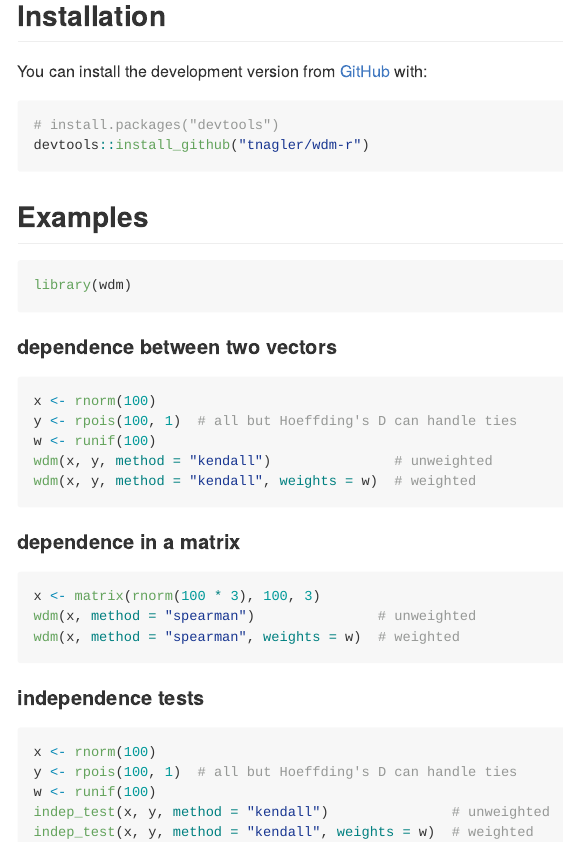
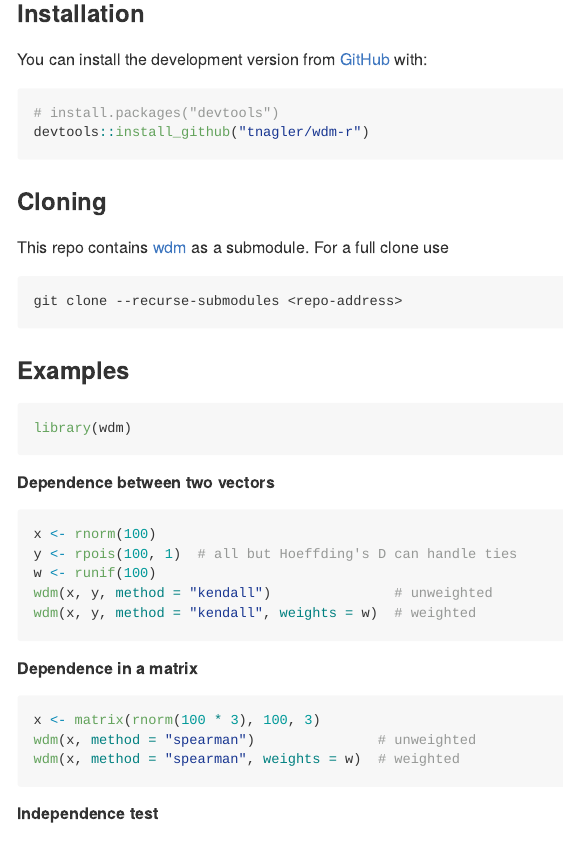
Before and after one commit to tnagler/wdm-r, an R Markdown document (README.Rmd): the page in a window 1100 px wide, from 370 px down. Rendered offline with R 4.5, knitr and Pandoc, with nearby package versions; the code chunks are not run, so their results and figures are left out; badge pictures from the web are left out.

Commit message:
make continuous integration work (#3)
* add gsl deps

* try appveyor fix for submodule

* + 1

* +1

* add CXX11 to Makevars.win

* mention submodule in README

````diff
--- a/README.Rmd
+++ b/README.Rmd
@@ -30,7 +30,7 @@ All measures are computed in *O(n* log *n)* time, where *n* is the number of
 observations.
 
 
-## Installation
+### Installation
 
 You can install the development version from [GitHub](https://github.com/) with:
 
@@ -38,13 +38,22 @@ You can install the development version from [GitHub](https://github.com/) with:
 # install.packages("devtools")
 devtools::install_github("tnagler/wdm-r")
 ```
-## Examples
+
+### Cloning
+
+This repo contains [wdm](https://github.com/tnagler/wdm) as a submodule. For
+a full clone use
+``` shell
+git clone --recurse-submodules <repo-address>
+```
+
+### Examples
 
 ```{r}
 library(wdm)
 ```
 
-####  dependence between two vectors
+#####  Dependence between two vectors
 ``` {r}
 x <- rnorm(100)
 y <- rpois(100, 1)  # all but Hoeffding's D can handle ties
@@ -53,14 +62,14 @@ wdm(x, y, method = "kendall")               # unweighted
 wdm(x, y, method = "kendall", weights = w)  # weighted
 ```
 
-####  dependence in a matrix
+#####  Dependence in a matrix
 ``` {r}
 x <- matrix(rnorm(100 * 3), 100, 3)
 wdm(x, method = "spearman")               # unweighted
 wdm(x, method = "spearman", weights = w)  # weighted
 ```
 
-#### independence tests
+##### Independence test
 ``` {r}
 x <- rnorm(100)
 y <- rpois(100, 1)  # all but Hoeffding's D can handle ties
--- a/appveyor.yml
+++ b/appveyor.yml
@@ -1,4 +1,8 @@
 # DO NOT CHANGE the "init" and "install" sections below
+
+clone_script:
+  - cmd: git clone -q --recurse-submodules --branch=%APPVEYOR_REPO_BRANCH% https://github.com/%APPVEYOR_REPO_NAME%.git %APPVEYOR_BUILD_FOLDER%
+  - cmd: git checkout -qf %APPVEYOR_REPO_COMMIT%
 
 # Download script file from GitHub
 init:
````
Also changed, not shown: .travis.yml (+11 -1 lines), README.md, 1 other file.
